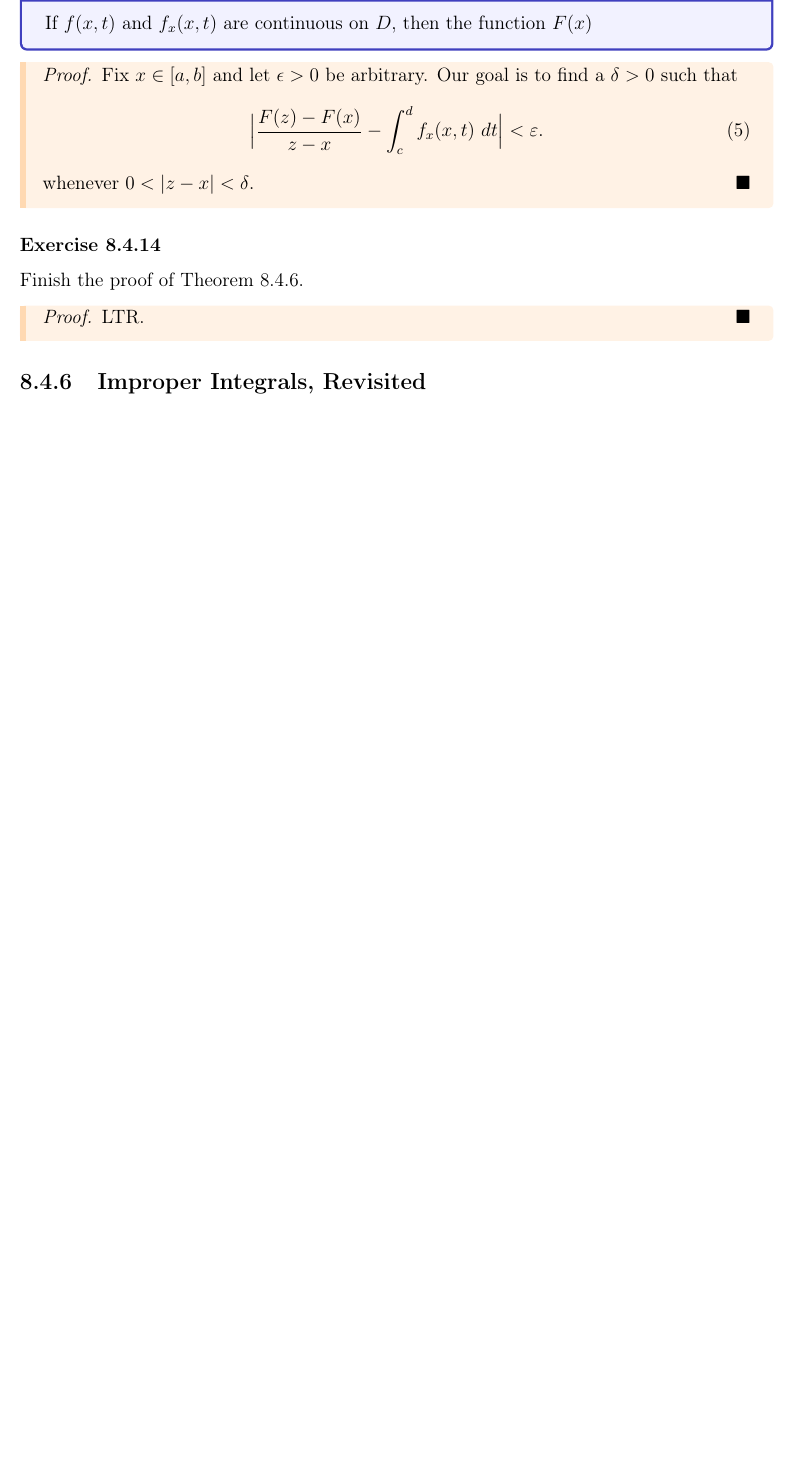
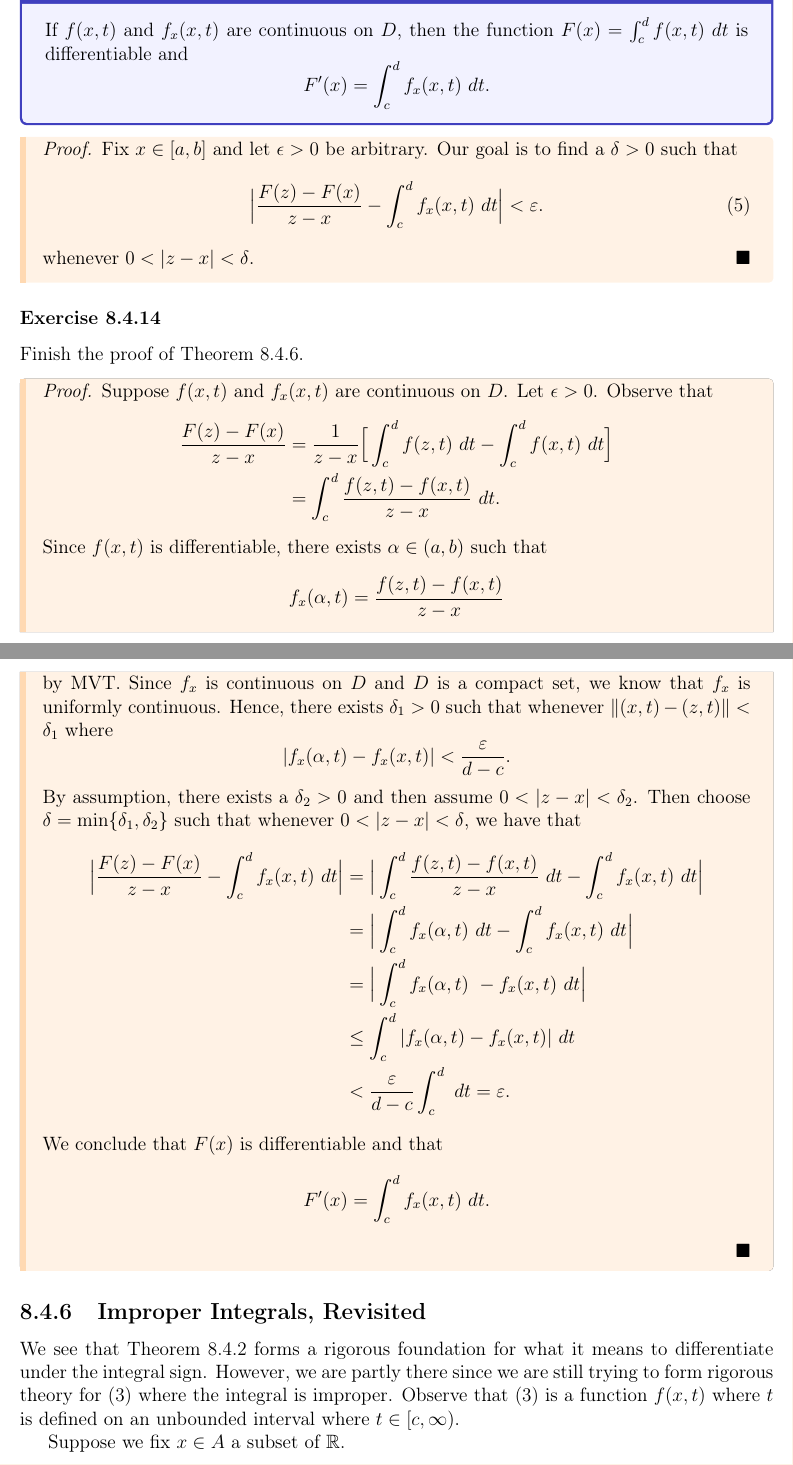
Before and after one commit to LanceRemigio/notes, a LaTeX thesis (analysis/main.tex, which reads analysis/chapter/ch8/8.4/chap8.4.tex): part of page 199 of 199 before the commit and two parts of pages 199 and 200 of 200 after it, the two joined at a grey line, cut at the place of the change, the shorter picture padded with empty space. Compiled offline with pdfLaTeX.

Commit message:
finished problem

```diff
--- a/analysis/chapter/ch8/8.4/chap8.4.tex
+++ b/analysis/chapter/ch8/8.4/chap8.4.tex
@@ -412,7 +412,8 @@ Now let us add the assumption that for every fixed value \( t \in [c,d] \), we e
 exists for all \( (x,t) \in D  \). Furthermore, suppose \( f_{x}(x,t)  \) is continuous.
 
 \begin{theorem}{}{}
-    If \( f(x,t)  \) and \( f_{x}(x,t)  \) are continuous on \( D  \), then the function \( F(x)  \)
+    If \( f(x,t)  \) and \( f_{x}(x,t)  \) are continuous on \( D  \), then the function \( F(x) = \int_{ c }^{ d }  f(x,t) \ dt    \) is differentiable and
+    \[  F'(x) = \int_{ c }^{ d } f_{x}(x,t) \ dt. \]
 \end{theorem}
 
 \begin{proof}
@@ -423,7 +424,27 @@ exists for all \( (x,t) \in D  \). Furthermore, suppose \( f_{x}(x,t)  \) is con
 
 \subsubsection{Exercise 8.4.14} Finish the proof of Theorem 8.4.6.
 \begin{proof}
-LTR.
+Suppose \( f(x,t)  \) and \( f_{x}(x,t)  \) are continuous on \( D  \). Let \( \epsilon > 0  \). Observe that
+\begin{align*}
+    \frac{ F(z) - F(x)  }{ z - x  }   &=  \frac{ 1 }{ z - x  } \Big[   \int_{ c }^{ d }  f(z,t) \ dt - \int_{ c }^{ d } f(x,t) \ dt \Big]  \\
+                 &= \int_{ c }^{ d }  \frac{ f(z,t) - f(x,t)  }{ z - x  }  \  dt.
+\end{align*}  Since \( f(x,t)   \) is differentiable, there exists \( \alpha \in (a,b)  \) such that
+\[  f_{x}(\alpha , t ) = \frac{ f(z,t) - f(x,t)  }{ z - x } \] by MVT. Since \( f_x \) is continuous on \( D  \) and \( D  \) is a compact set, we know that \( f_{x} \) is uniformly continuous. Hence, there exists \( \delta_1 > 0  \) such that whenever \( \lVert (x,t) - (z,t)  \rVert < \delta_{1} \) where
+\[ | f_{x}(\alpha,t ) - f_{x}(x,t)  | < \frac{ \varepsilon }{ d -c   }.   \]
+By assumption, there exists a \(  \delta_2 > 0  \) and then assume \( 0 < | z  -x  | < \delta_2  \). Then choose \( \delta = \min \{ \delta_{1}, \delta_{2} \}  \) such that whenever \(  0 < | z - x  | < \delta  \), we have that
+\begin{align*}
+   \Big| \frac{ F(z) - F(x)  }{  z - x  } - \int_{ c }^{ d } f_{x}(x,t)  \ dt  \Big|  &= \Big| \int_{ c }^{ d } \frac{ f(z,t) - f(x,t)   }{  z - x  } \ dt - \int_{ c }^{ d } f_{x}(x,t) \ dt \Big|  \\
+                                                                                      &= \Big|  \int_{ c }^{ d } f_{x}(\alpha, t) \  dt - \int_{ c }^{ d } f_{x}(x,t) \  dt \Big|\\
+                                                                                      &= \Big| \int_{ c }^{ d }  f_{x}(\alpha, t ) \  - f_{x}(x,t)  \ dt \Big| \\
+                                                                                      &\leq \int_{ c }^{ d }  | f_{x}(\alpha,t ) - f_{x}(x,t) | \  dt \\
+                                                                                      &< \frac{ \varepsilon  }{ d -c   }  \int_{ c }^{ d }  \ dt = \varepsilon.
+\end{align*}
+We conclude that \( F(x)   \) is differentiable and that
+\[  F'(x) = \int_{ c }^{ d }  f_{x}(x,t) \ dt. \]
 \end{proof}
 
 \subsection{Improper Integrals, Revisited}
+
+We see that Theorem 8.4.2 forms a rigorous foundation for what it means to differentiate under the integral sign. However, we are partly there since we are still trying to form rigorous theory for (3) where the integral is improper. Observe that (3) is a function \( f(x,t)  \) where \( t  \) is defined on an unbounded interval where \( t \in [c, \infty ) \).
+
+Suppose we fix \( x \in A  \) a subset of \( \R  \).
```
Also changed, not shown: analysis/main.pdf, 1 other file.
